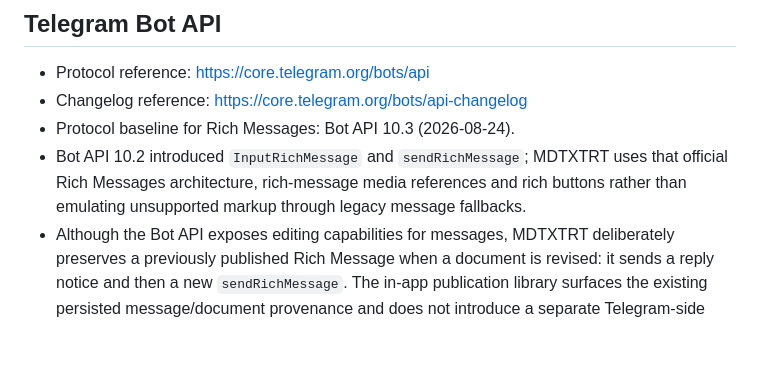
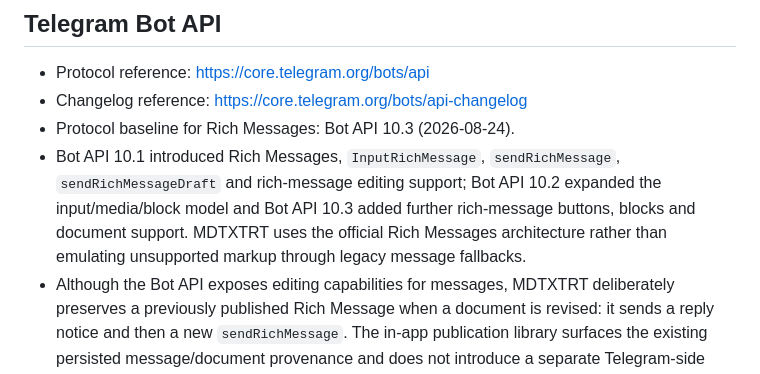
Before and after one commit to romastefale/MDTXTRT, a Markdown page: PROVENANCE.md, the part around the change. Rendered like a GitHub page; blank space fills up the shorter version.

Commit message:
docs: correct Telegram Rich Messages provenance

```diff
--- a/PROVENANCE.md
+++ b/PROVENANCE.md
@@ -19,7 +19,7 @@ MDTXTRT keeps implementation provenance explicit so architectural references are
 - Protocol reference: https://core.telegram.org/bots/api
 - Changelog reference: https://core.telegram.org/bots/api-changelog
 - Protocol baseline for Rich Messages: Bot API 10.3 (2026-08-24).
-- Bot API 10.2 introduced `InputRichMessage` and `sendRichMessage`; MDTXTRT uses that official Rich Messages architecture, rich-message media references and rich buttons rather than emulating unsupported markup through legacy message fallbacks.
+- Bot API 10.1 introduced Rich Messages, `InputRichMessage`, `sendRichMessage`, `sendRichMessageDraft` and rich-message editing support; Bot API 10.2 expanded the input/media/block model and Bot API 10.3 added further rich-message buttons, blocks and document support. MDTXTRT uses the official Rich Messages architecture rather than emulating unsupported markup through legacy message fallbacks.
 - Although the Bot API exposes editing capabilities for messages, MDTXTRT deliberately preserves a previously published Rich Message when a document is revised: it sends a reply notice and then a new `sendRichMessage`. The in-app publication library surfaces the existing persisted message/document provenance and does not introduce a separate Telegram-side publication store.
 - Mini App protocol reference: https://core.telegram.org/bots/webapps. The library overlay reuses the existing verified `initData` owner contract and official BackButton/safe-area integration already used by the shell.
 - Telegram documentation is used as an interoperability specification; Telegram source code is not incorporated into this repository.
```
